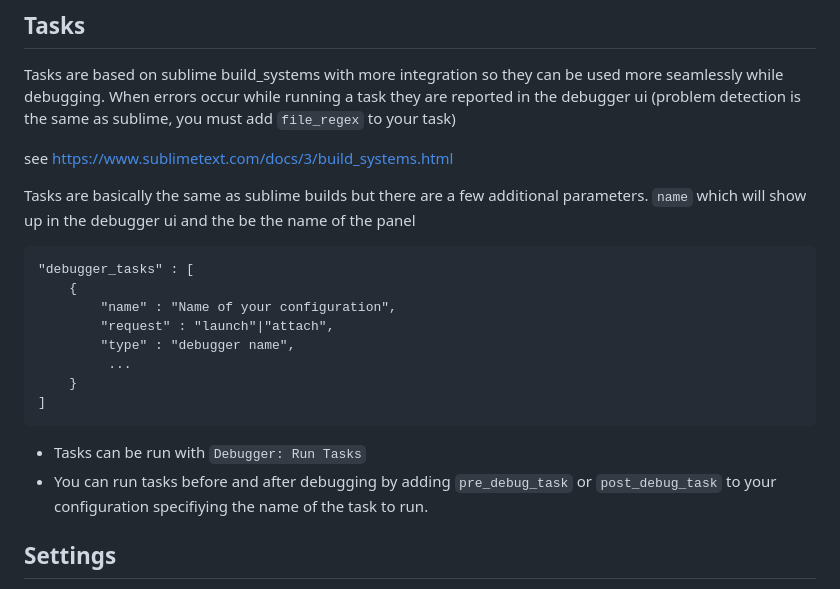
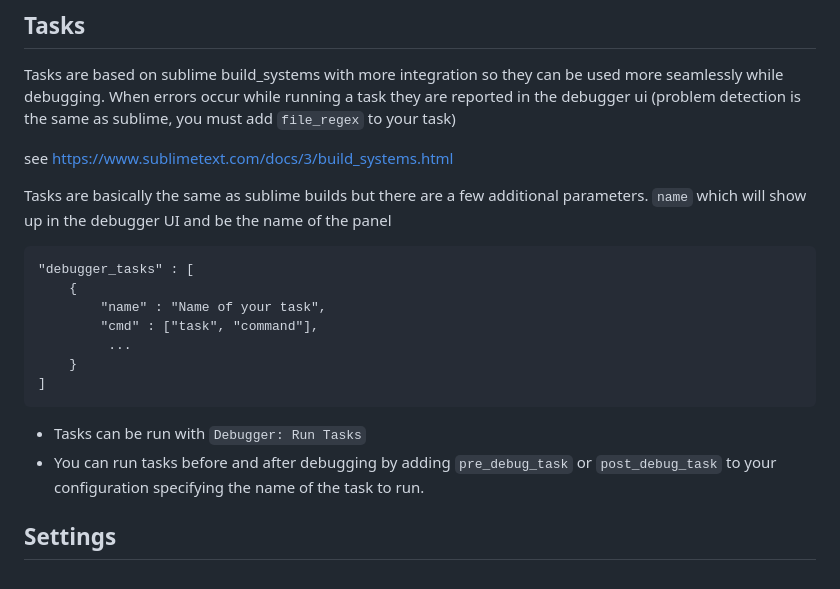
Before and after one commit to daveleroy/SublimeDebugger, a Markdown page: README.md, the part around the change. GitHub-like rendering.

Commit message:
Update README: Tasks section

````diff
--- a/README.md
+++ b/README.md
@@ -81,20 +81,19 @@ Tasks are based on sublime build_systems with more integration so they can be us
 see https://www.sublimetext.com/docs/3/build_systems.html
 
 Tasks are basically the same as sublime builds but there are a few additional parameters.
-`name` which will show up in the debugger ui and the be the name of the panel
+`name` which will show up in the debugger UI and be the name of the panel
 
 ```
 "debugger_tasks" : [
     {
-        "name" : "Name of your configuration",
-        "request" : "launch"|"attach",
-        "type" : "debugger name",
+        "name" : "Name of your task",
+        "cmd" : ["task", "command"],
          ...
     }
 ]
 ```
 - Tasks can be run with `Debugger: Run Tasks`
-- You can run tasks before and after debugging by adding `pre_debug_task` or `post_debug_task` to your configuration specifiying the name of the task to run.
+- You can run tasks before and after debugging by adding `pre_debug_task` or `post_debug_task` to your configuration specifying the name of the task to run.
 
 
 ## Settings
````
